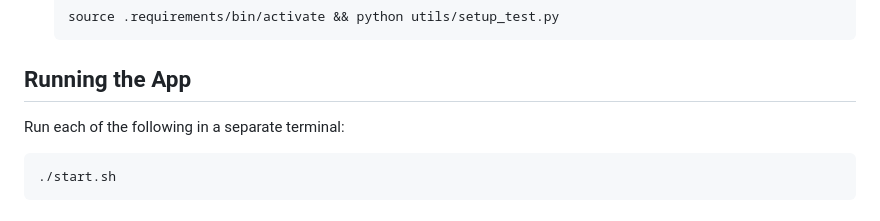
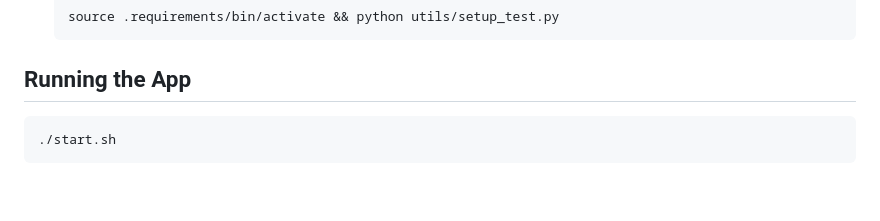
Before and after one commit to mgbrian/tradr, a Markdown page: README.md, the part around the change. Rendered like a GitHub page; blank space fills up the shorter version.

Commit message:
Remove stale instructions from README.

````diff
--- a/README.md
+++ b/README.md
@@ -59,8 +59,6 @@ If this is the first time setting up the app:
 
 ## Running the App
 
-Run each of the following in a separate terminal:
-
 ```
 ./start.sh
 ```
````
